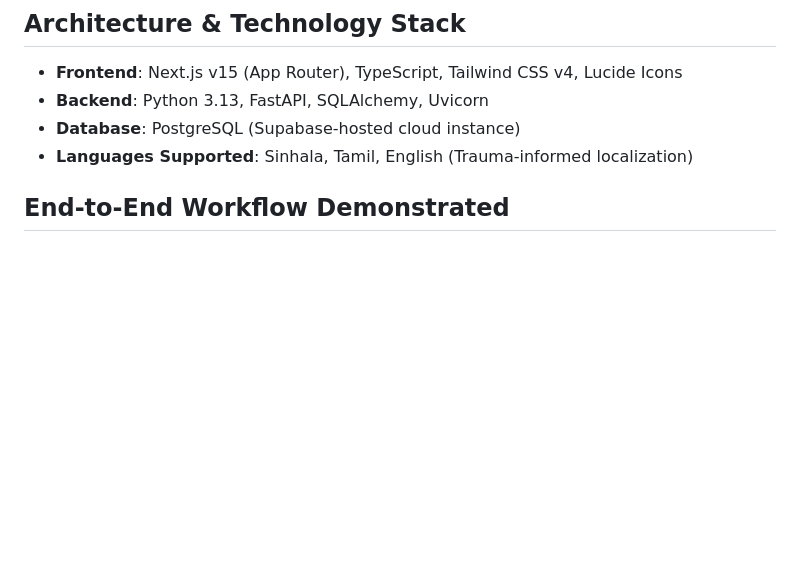
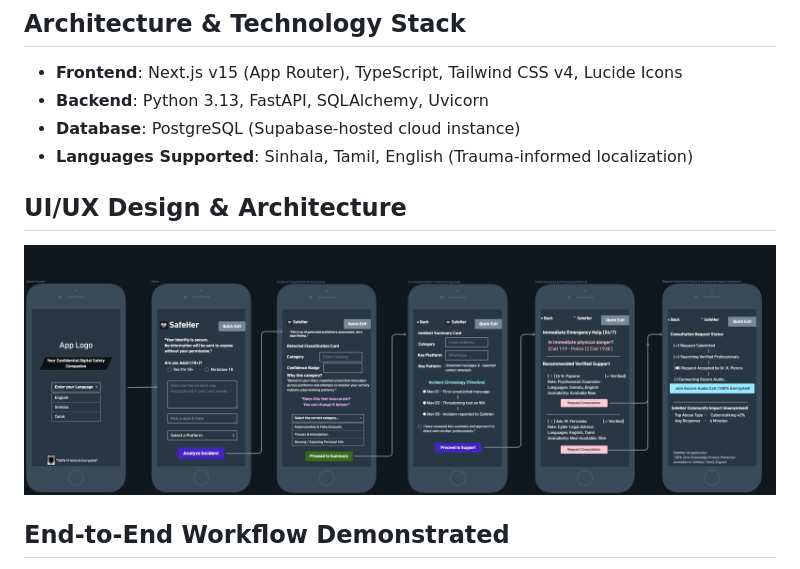
Before and after one commit to imashsilva/safeher-ai, a Markdown page: README.md, the part around the change. Rendered like a GitHub page; pictures changed too: docs/wireframe.png (added); blank space fills up the shorter version.

Commit message:
docs: add UX wireframe diagram to documentation

```diff
--- a/README.md
+++ b/README.md
@@ -7,6 +7,9 @@ SafeHer AI is an open-source, multilingual digital safety and protection platfor
 - **Backend**: Python 3.13, FastAPI, SQLAlchemy, Uvicorn
 - **Database**: PostgreSQL (Supabase-hosted cloud instance)
 - **Languages Supported**: Sinhala, Tamil, English (Trauma-informed localization)
+
+## UI/UX Design & Architecture
+![SafeHer Wireframe Architecture](docs/wireframe.png)
 
 ## End-to-End Workflow Demonstrated
 1. **Multilingual Intake**: Language selection and structured reporting for adult & under-18 pathways.
```
